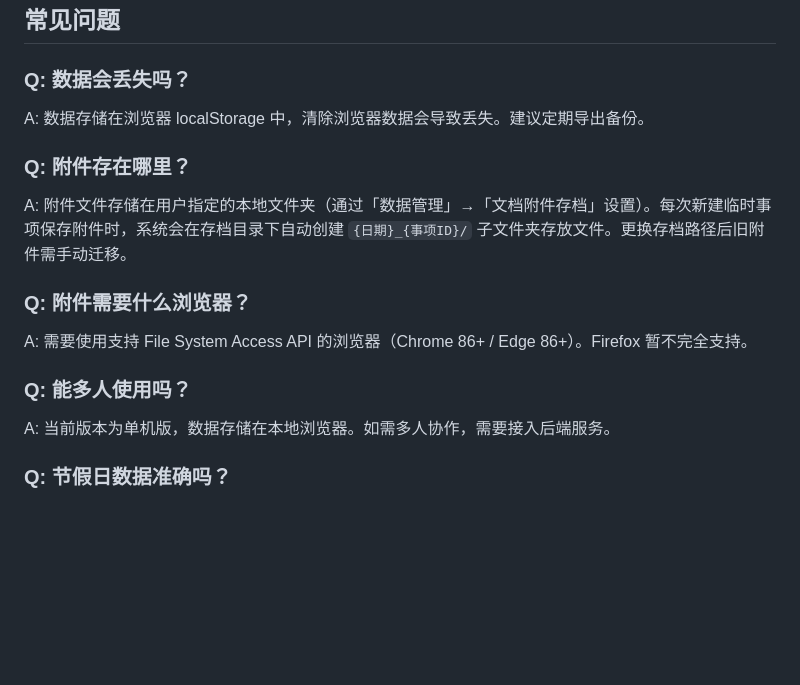
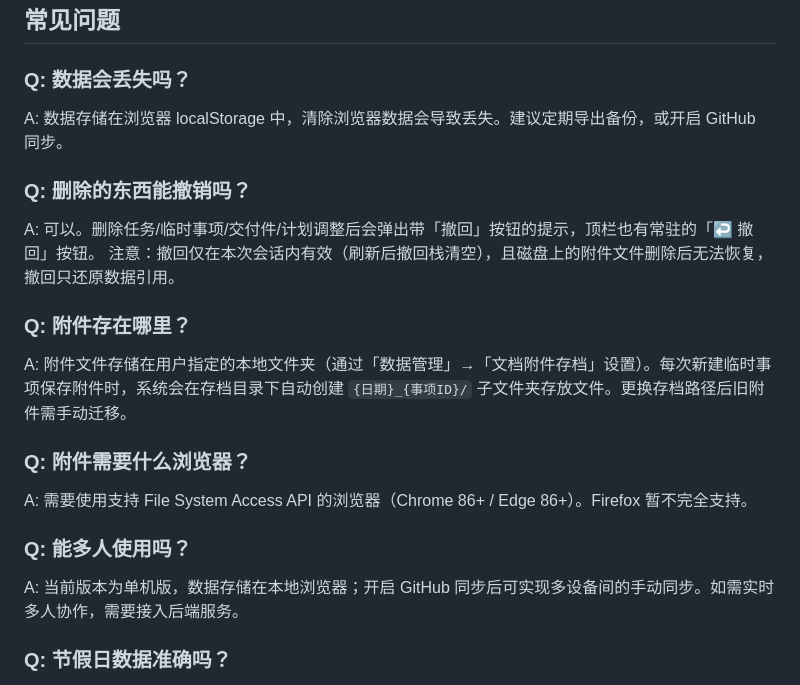
Before and after one commit to syabin/TaskManager, a Markdown page: README.md, the part around one of its changes. Drawn GitHub-style; blank space fills up the shorter version.

```diff
--- a/README.md
+++ b/README.md
@@ -167,7 +236,12 @@ PRJ-001,需求管理平台,前端开发,2024-06-10,2024-06-25,进行中
 
 ### Q: 数据会丢失吗？
 
-A: 数据存储在浏览器 localStorage 中，清除浏览器数据会导致丢失。建议定期导出备份。
+A: 数据存储在浏览器 localStorage 中，清除浏览器数据会导致丢失。建议定期导出备份，或开启 GitHub 同步。
+
+### Q: 删除的东西能撤销吗？
+
+A: 可以。删除任务/临时事项/交付件/计划调整后会弹出带「撤回」按钮的提示，顶栏也有常驻的「↩ 撤回」按钮。
+注意：撤回仅在本次会话内有效（刷新后撤回栈清空），且磁盘上的附件文件删除后无法恢复，撤回只还原数据引用。
 
 ### Q: 附件存在哪里？
 
@@ -179,7 +253,7 @@ A: 需要使用支持 File System Access API 的浏览器（Chrome 86+ / Edge 86
 
 ### Q: 能多人使用吗？
 
-A: 当前版本为单机版，数据存储在本地浏览器。如需多人协作，需要接入后端服务。
+A: 当前版本为单机版，数据存储在本地浏览器；开启 GitHub 同步后可实现多设备间的手动同步。如需实时多人协作，需要接入后端服务。
 
 ### Q: 节假日数据准确吗？
 
```
Also changed, not shown: other parts of README.md (+77 -8 lines).
